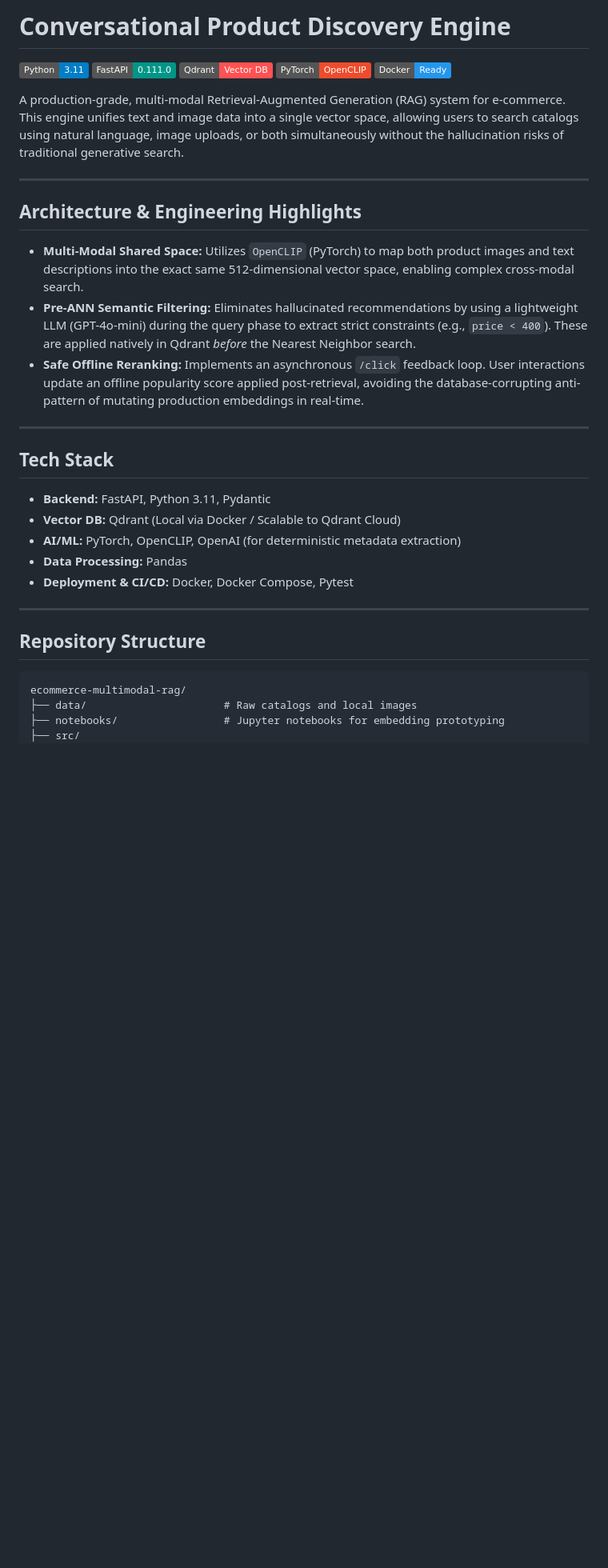
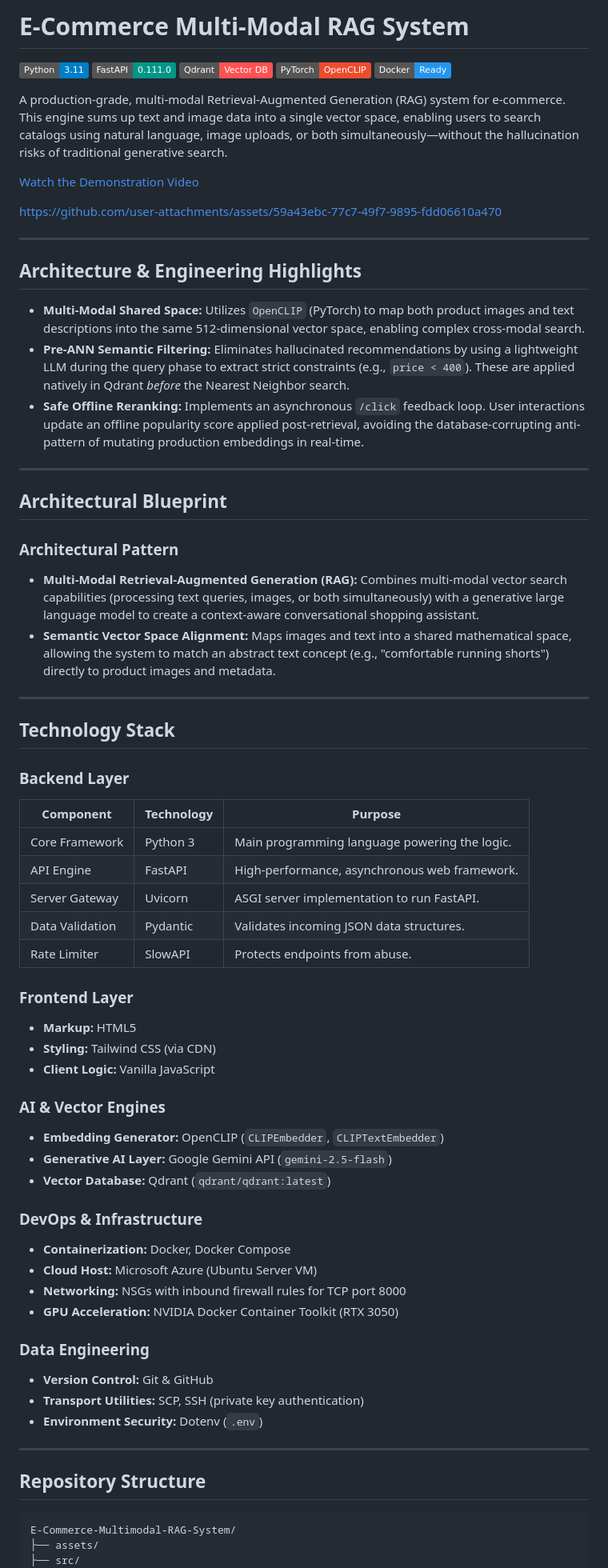
Before and after one commit to SourasishGhosh/E-Commerce-Multimodal-RAG-System, a Markdown page: README.md, the part around one of its changes. Shown at 80% size. Drawn GitHub-style; badges without logos; blank space fills up the shorter version.

````diff
--- a/README.md
+++ b/README.md
@@ -1,5 +1,4 @@
-
-#  Conversational Product Discovery Engine
+# E-Commerce Multi-Modal RAG System
 
 ![Python](https://img.shields.io/badge/Python-3.11-blue.svg)
 ![FastAPI](https://img.shields.io/badge/FastAPI-0.111.0-009688.svg)
@@ -7,33 +6,79 @@
 ![PyTorch](https://img.shields.io/badge/PyTorch-OpenCLIP-EE4C2C.svg)
 ![Docker](https://img.shields.io/badge/Docker-Ready-2496ED.svg)
 
-A production-grade, multi-modal Retrieval-Augmented Generation (RAG) system for e-commerce. This engine unifies text and image data into a single vector space, allowing users to search catalogs using natural language, image uploads, or both simultaneously without the hallucination risks of traditional generative search.
+A production-grade, multi-modal Retrieval-Augmented Generation (RAG) system for e-commerce. This engine sums up text and image data into a single vector space, enabling users to search catalogs using natural language, image uploads, or both simultaneously—without the hallucination risks of traditional generative search.
+
+[Watch the Demonstration Video](E-Commerce-Multimodal-RAG-System/assets/)
+
+
+
+https://github.com/user-attachments/assets/59a43ebc-77c7-49f7-9895-fdd06610a470
+
 
 ---
 
-##  Architecture & Engineering Highlights
+## Architecture & Engineering Highlights
 
-* **Multi-Modal Shared Space:** Utilizes `OpenCLIP` (PyTorch) to map both product images and text descriptions into the exact same 512-dimensional vector space, enabling complex cross-modal search.
-* **Pre-ANN Semantic Filtering:** Eliminates hallucinated recommendations by using a lightweight LLM (GPT-4o-mini) during the query phase to extract strict constraints (e.g., `price < 400`). These are applied natively in Qdrant *before* the Nearest Neighbor search.
-* **Safe Offline Reranking:** Implements an asynchronous `/click` feedback loop. User interactions update an offline popularity score applied post-retrieval, avoiding the database-corrupting anti-pattern of mutating production embeddings in real-time.
+- **Multi-Modal Shared Space:** Utilizes `OpenCLIP` (PyTorch) to map both product images and text descriptions into the same 512-dimensional vector space, enabling complex cross-modal search.
+- **Pre-ANN Semantic Filtering:** Eliminates hallucinated recommendations by using a lightweight LLM during the query phase to extract strict constraints (e.g., `price < 400`). These are applied natively in Qdrant *before* the Nearest Neighbor search.
+- **Safe Offline Reranking:** Implements an asynchronous `/click` feedback loop. User interactions update an offline popularity score applied post-retrieval, avoiding the database-corrupting anti-pattern of mutating production embeddings in real-time.
 
 ---
 
-##  Tech Stack
+## Architectural Blueprint
 
-* **Backend:** FastAPI, Python 3.11, Pydantic
-* **Vector DB:** Qdrant (Local via Docker / Scalable to Qdrant Cloud)
-* **AI/ML:** PyTorch, OpenCLIP, OpenAI (for deterministic metadata extraction)
-* **Data Processing:** Pandas
-* **Deployment & CI/CD:** Docker, Docker Compose, Pytest
+### Architectural Pattern
+
+- **Multi-Modal Retrieval-Augmented Generation (RAG):** Combines multi-modal vector search capabilities (processing text queries, images, or both simultaneously) with a generative large language model to create a context-aware conversational shopping assistant.
+- **Semantic Vector Space Alignment:** Maps images and text into a shared mathematical space, allowing the system to match an abstract text concept (e.g., "comfortable running shorts") directly to product images and metadata.
 
 ---
 
-##  Repository Structure
+## Technology Stack
+
+### Backend Layer
+
+
+| **Component**   | **Technology** | **Purpose**                                   |
+| --------------- | -------------- | --------------------------------------------- |
+| Core Framework  | Python 3       | Main programming language powering the logic. |
+| API Engine      | FastAPI        | High-performance, asynchronous web framework. |
+| Server Gateway  | Uvicorn        | ASGI server implementation to run FastAPI.    |
+| Data Validation | Pydantic       | Validates incoming JSON data structures.      |
+| Rate Limiter    | SlowAPI        | Protects endpoints from abuse.                |
+
+
+### Frontend Layer
+
+- **Markup:** HTML5
+- **Styling:** Tailwind CSS (via CDN)
+- **Client Logic:** Vanilla JavaScript
+
+### AI & Vector Engines
+
+- **Embedding Generator:** OpenCLIP (`CLIPEmbedder`, `CLIPTextEmbedder`)
+- **Generative AI Layer:** Google Gemini API (`gemini-2.5-flash`)
+- **Vector Database:** Qdrant (`qdrant/qdrant:latest`)
+
+### DevOps & Infrastructure
+
+- **Containerization:** Docker, Docker Compose
+- **Cloud Host:** Microsoft Azure (Ubuntu Server VM)
+- **Networking:** NSGs with inbound firewall rules for TCP port 8000
+- **GPU Acceleration:** NVIDIA Docker Container Toolkit (RTX 3050)
+
+### Data Engineering
+
+- **Version Control:** Git & GitHub
+- **Transport Utilities:** SCP, SSH (private key authentication)
+- **Environment Security:** Dotenv (`.env`)
+
+---
+
+## Repository Structure
 
 ```text
-ecommerce-multimodal-rag/
-├── data/                      # Raw catalogs and local images
-├── notebooks/                 # Jupyter notebooks for embedding prototyping
+E-Commerce-Multimodal-RAG-System/
+├── assets/
 ├── src/
 │   ├── api/                   # FastAPI routing and Pydantic schemas
````
Also changed, not shown: other parts of README.md (+69 -51 lines).
